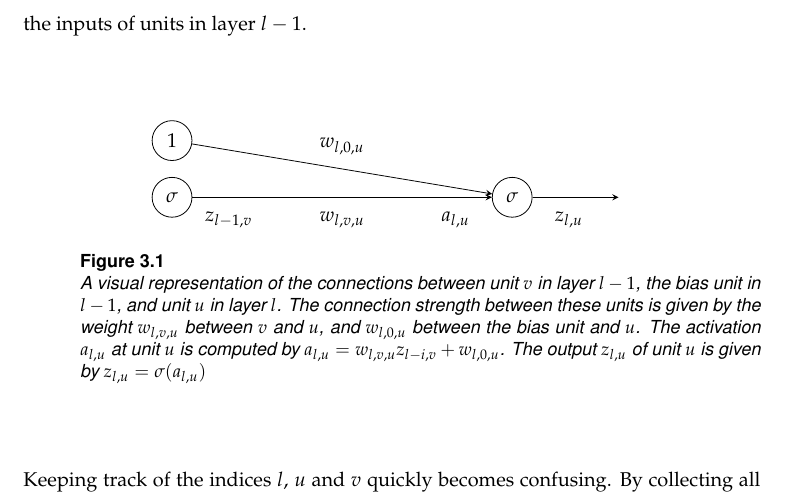
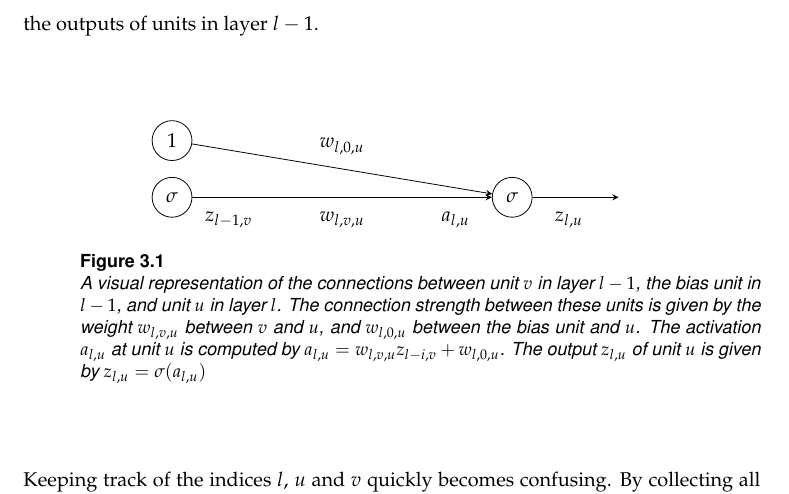
Before and after one commit to suned/thesis, a LaTeX thesis (report/sune_debel_master_thesis.tex, which reads report/feedForwardNeuralNetworks.tex): part of page 13 of 21, cut so that both start at the same text. The pictures show the PDF file report/sune_debel_master_thesis.pdf that the author committed with the source.

Commit message:
fix small mistake

```diff
--- a/report/feedForwardNeuralNetworks.tex
+++ b/report/feedForwardNeuralNetworks.tex
@@ -7,7 +7,7 @@ The functions $f_1$ to $f_L$ are ordered by their index $l$. By ordered, we mean
 \\\\
 Finally $h$ is called a \textbf{neural} network since its design is loosely based on neurons in the brain \citep{goodfellow16}. Each component $z$ of the vector $\mathbf{z}_l$ can be seen as the output of a unit similar to a neuron. Each unit in layer $l$ receives input from units in layer $l-1$. The output $z_{l-1,v}$ of unit $v$ in layer $l-1$ is multiplied by a weight $w_{l,v,u}$ that gives the strength of the connection between unit $v$ in $l-1$ and unit $u$ in $l$. Unit $u$ sums all of the input it receives from units in layer $l-1$ to obtain its \textbf{activation} $a_{l,u} = \sum w_{l,v,u}z_{l-1,v}$. To compute its output $z_{l,u}$, it applies an \textbf{activation function} $\sigma(a_{l,u})$ to its activation.
 
-Activation functions model the behaviour of biological neurons by outputting a signal only when the activation is above a certain threshold. To make it possible to learn this threshold for each unit using the same activation function, we introduce a special \textbf{bias} unit that always outputs 1. The index of the bias unit in layer $l$ is 0 by convention. Figure \ref{connection}. shows how a unit $u$ computes its output $z_{l,u}$ by combining the inputs of units in layer $l-1$.
+Activation functions model the behaviour of biological neurons by outputting a signal only when the activation is above a certain threshold. To make it possible to learn this threshold for each unit using the same activation function, we introduce a special \textbf{bias} unit that always outputs 1. The index of the bias unit in layer $l$ is 0 by convention. Figure \ref{connection}. shows how a unit $u$ computes its output $z_{l,u}$ by combining the outputs of units in layer $l-1$.
 
 \tikzstyle{neuron}=[circle,draw,minimum size=20pt,inner sep=0pt]
 \tikzstyle{summation} = [square, minimum size=20pt,inner sep=0pt]
```
Also changed, not shown: report/sune_debel_master_thesis.pdf, 1 other file.
